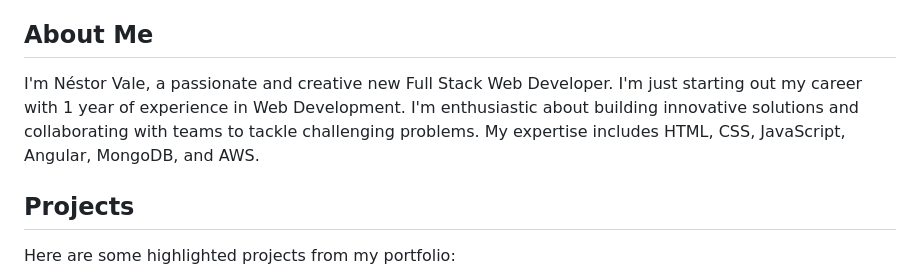
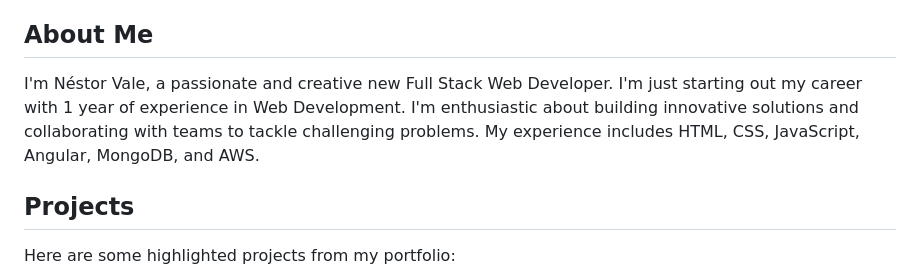
Before and after one commit to nesty11/nvportfolio-website, a Markdown page: README.md, the part around the change. Rendered like a GitHub page.

```diff
--- a/README.md
+++ b/README.md
@@ -10,7 +10,7 @@ Welcome to my portfolio! This repository contains code and projects that showcas
 
 ## About Me
 
-I'm Néstor Vale, a passionate and creative new Full Stack Web Developer. I'm just starting out my career with 1 year of experience in Web Development. I'm enthusiastic about building innovative solutions and collaborating with teams to tackle challenging problems. My expertise includes HTML, CSS, JavaScript, Angular, MongoDB, and AWS.
+I'm Néstor Vale, a passionate and creative new Full Stack Web Developer. I'm just starting out my career with 1 year of experience in Web Development. I'm enthusiastic about building innovative solutions and collaborating with teams to tackle challenging problems. My experience includes HTML, CSS, JavaScript, Angular, MongoDB, and AWS.
 
 ## Projects
 
```
